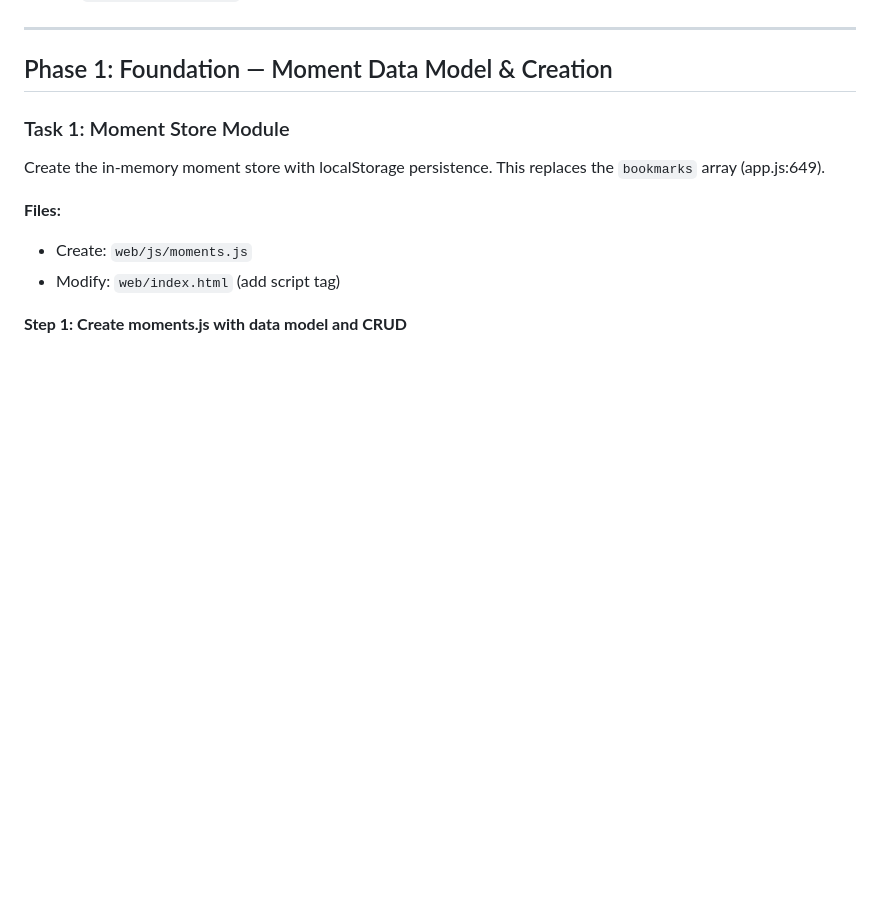
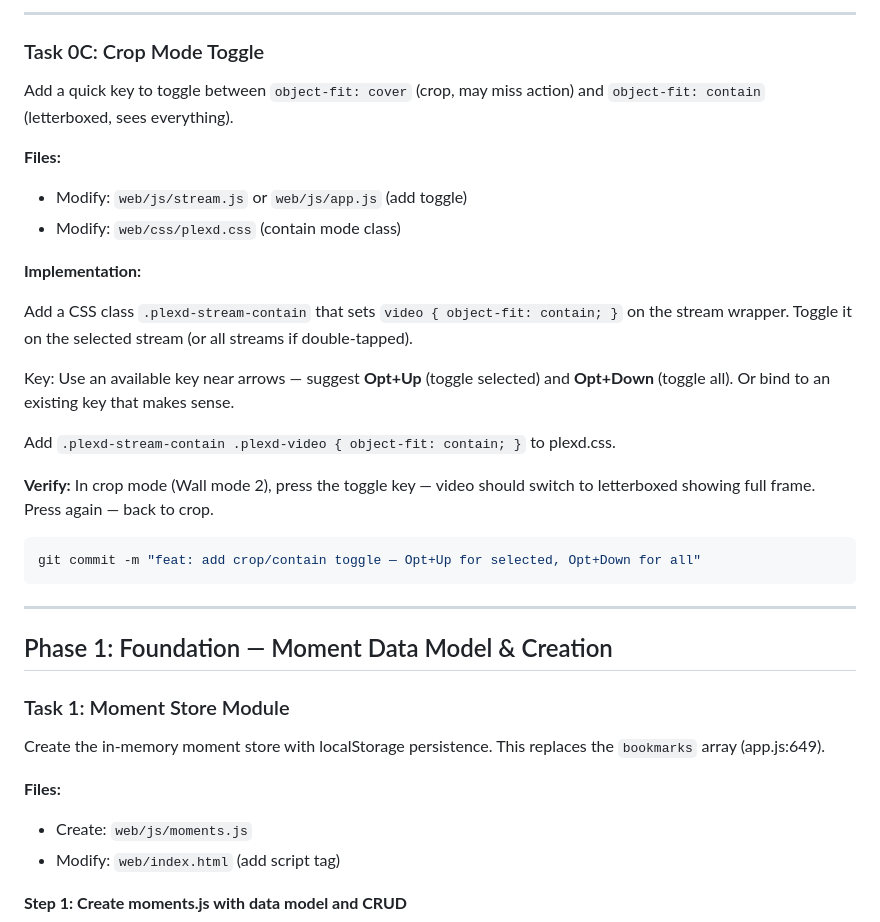
Before and after one commit to stimutak/Plexd, a Markdown page: docs/plans/2026-02-21-moments-implementation.md, the part around one of its changes. Drawn GitHub-style; blank space fills up the shorter version.

````diff
--- a/docs/plans/2026-02-21-moments-implementation.md
+++ b/docs/plans/2026-02-21-moments-implementation.md
@@ -14,3 +82,26 @@
+---
+
+### Task 0C: Crop Mode Toggle
+
+Add a quick key to toggle between `object-fit: cover` (crop, may miss action) and `object-fit: contain` (letterboxed, sees everything).
+
+**Files:**
+- Modify: `web/js/stream.js` or `web/js/app.js` (add toggle)
+- Modify: `web/css/plexd.css` (contain mode class)
+
+**Implementation:**
+
+Add a CSS class `.plexd-stream-contain` that sets `video { object-fit: contain; }` on the stream wrapper. Toggle it on the selected stream (or all streams if double-tapped).
+
+Key: Use an available key near arrows — suggest **Opt+Up** (toggle selected) and **Opt+Down** (toggle all). Or bind to an existing key that makes sense.
+
+Add `.plexd-stream-contain .plexd-video { object-fit: contain; }` to plexd.css.
+
+**Verify:** In crop mode (Wall mode 2), press the toggle key — video should switch to letterboxed showing full frame. Press again — back to crop.
+
+```bash
+git commit -m "feat: add crop/contain toggle — Opt+Up for selected, Opt+Down for all"
+```
 
 ---
 
````
Also changed, not shown: other parts of docs/plans/2026-02-21-moments-implementation.md (+68 -0 lines).
